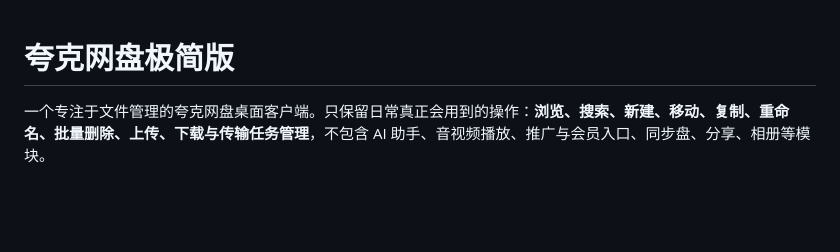
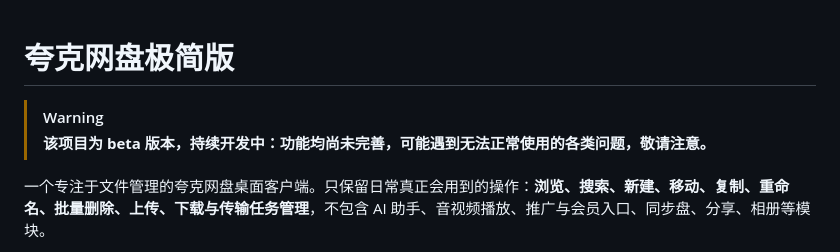
Before and after one commit to xiaodianshiuwu/quark-drive-lite, a Markdown page: README.md, the part around the change. GitHub-like rendering; blank space fills up the shorter version.

Commit message:
README 顶部添加 beta 版本重点提醒

```diff
--- a/README.md
+++ b/README.md
@@ -1,4 +1,7 @@
 # 夸克网盘极简版
+
+> [!WARNING]
+> **该项目为 beta 版本，持续开发中：功能均尚未完善，可能遇到无法正常使用的各类问题，敬请注意。**
 
 一个专注于文件管理的夸克网盘桌面客户端。只保留日常真正会用到的操作：**浏览、搜索、新建、移动、复制、重命名、批量删除、上传、下载与传输任务管理**，不包含 AI 助手、音视频播放、推广与会员入口、同步盘、分享、相册等模块。
 
```
